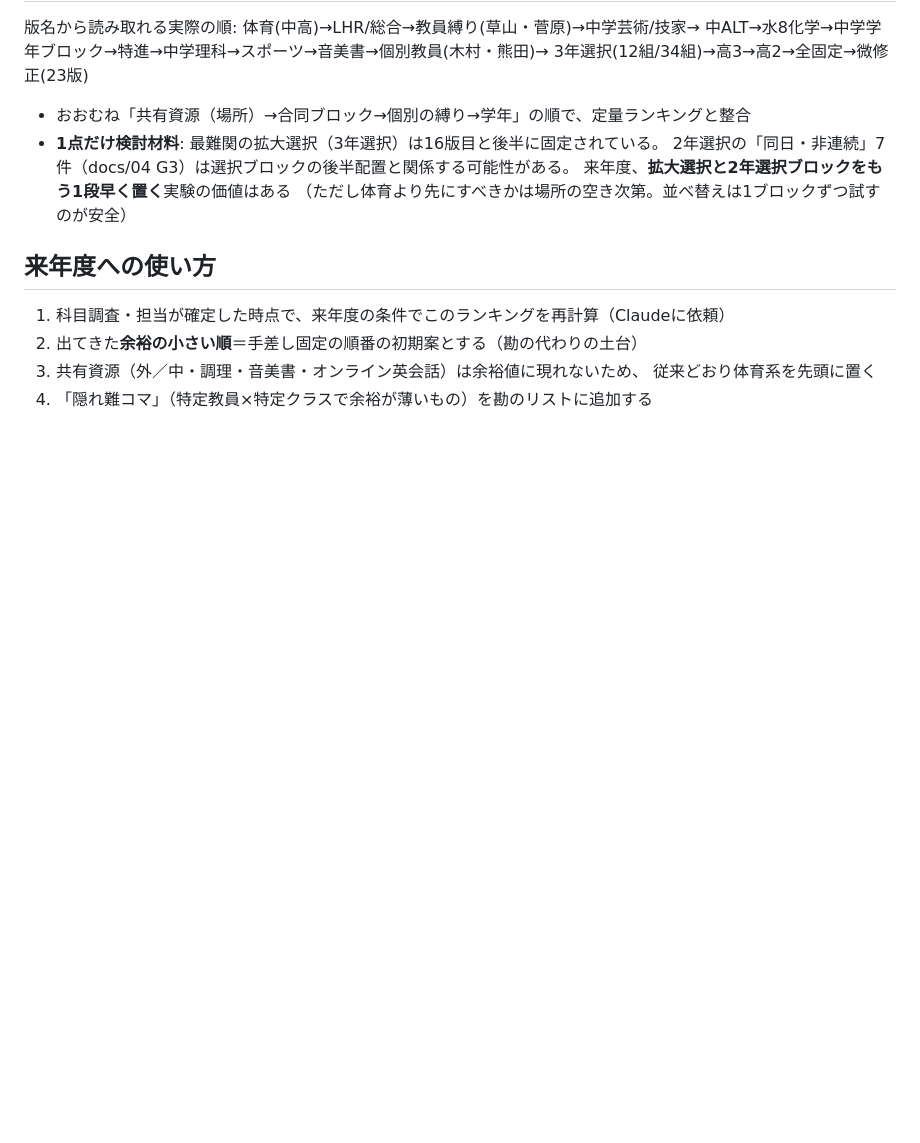
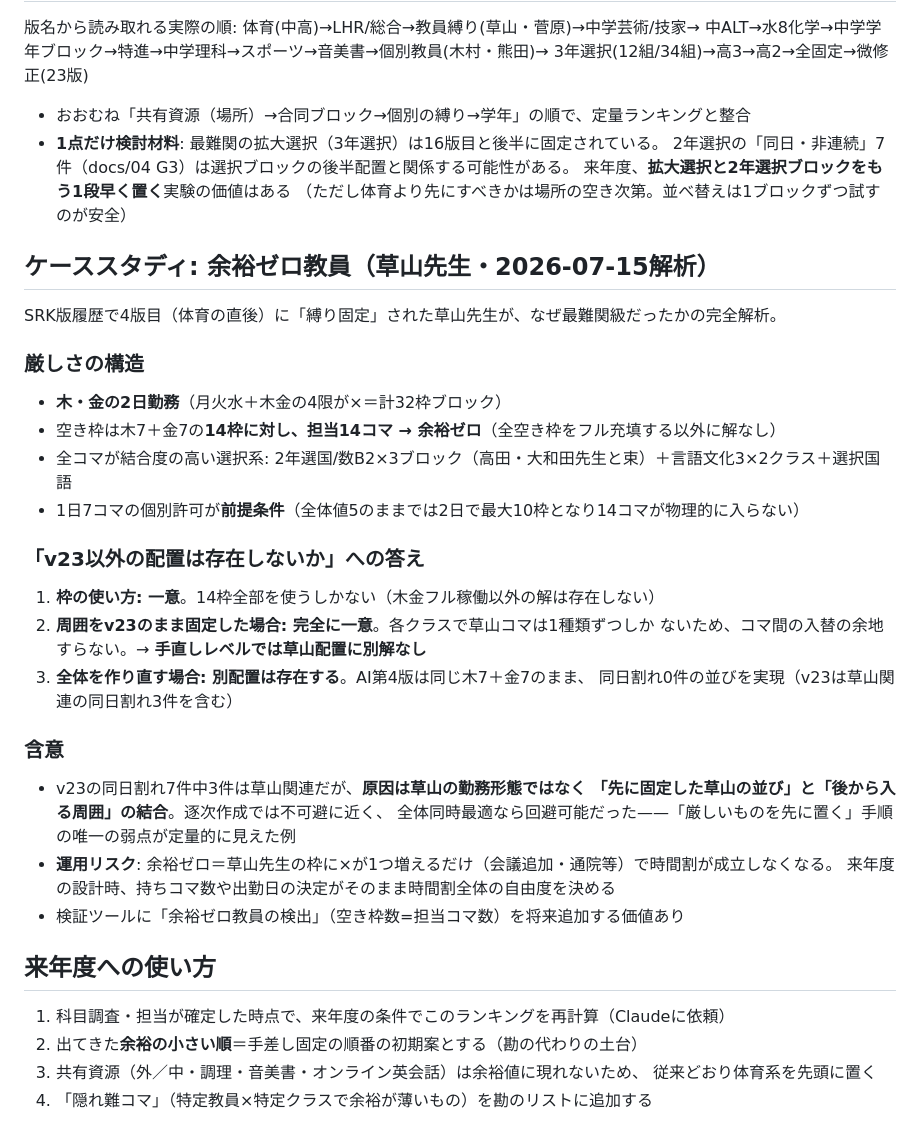
Before and after one commit to Light8849/give-and-take-2026, a Markdown page: shiraku/docs/07_難コマ優先順位の定量化.md, the part around the change. Rendered like a GitHub page; blank space fills up the shorter version.

Commit message:
ケーススタディ: 余裕ゼロ教員の完全解析を追加
草山氏が最難関だった理由を定量解明: 木金2日勤務で空き14枠に担当14コマ＝
余裕ゼロ（1日7コマの個別許可が前提条件）。周囲固定では配置が完全に一意で
あることを証明（各クラスに草山コマ1種のみ→入替の余地なし）。全体再設計
（AI第4版）では同じ木金7+7のまま同日割れ0を実現でき、v23の同日割れ3件は
逐次工程の構造的コストと判明。余裕ゼロ教員の運用リスクも記録。

Co-Authored-By: Claude Fable 5 <noreply@anthropic.com>
Claude-Session: https://claude.ai/code/session_011C95AQe5N1HZrmqLe7knud

```diff
--- a/shiraku/docs/07_難コマ優先順位の定量化.md
+++ b/shiraku/docs/07_難コマ優先順位の定量化.md
@@ -77,6 +77,31 @@
   来年度、**拡大選択と2年選択ブロックをもう1段早く置く**実験の価値はある
   （ただし体育より先にすべきかは場所の空き次第。並べ替えは1ブロックずつ試すのが安全）
 
+## ケーススタディ: 余裕ゼロ教員（草山先生・2026-07-15解析）
+
+SRK版履歴で4版目（体育の直後）に「縛り固定」された草山先生が、なぜ最難関級だったかの完全解析。
+
+### 厳しさの構造
+- **木・金の2日勤務**（月火水＋木金の4限が×＝計32枠ブロック）
+- 空き枠は木7＋金7の**14枠に対し、担当14コマ → 余裕ゼロ**（全空き枠をフル充填する以外に解なし）
+- 全コマが結合度の高い選択系: 2年選国/数B2×3ブロック（高田・大和田先生と束）＋言語文化3×2クラス＋選択国語
+- 1日7コマの個別許可が**前提条件**（全体値5のままでは2日で最大10枠となり14コマが物理的に入らない）
+
+### 「v23以外の配置は存在しないか」への答え
+1. **枠の使い方: 一意**。14枠全部を使うしかない（木金フル稼働以外の解は存在しない）
+2. **周囲をv23のまま固定した場合: 完全に一意**。各クラスで草山コマは1種類ずつしか
+   ないため、コマ間の入替の余地すらない。→ **手直しレベルでは草山配置に別解なし**
+3. **全体を作り直す場合: 別配置は存在する**。AI第4版は同じ木7＋金7のまま、
+   同日割れ0件の並びを実現（v23は草山関連の同日割れ3件を含む）
+
+### 含意
+- v23の同日割れ7件中3件は草山関連だが、**原因は草山の勤務形態ではなく
+  「先に固定した草山の並び」と「後から入る周囲」の結合**。逐次作成では不可避に近く、
+  全体同時最適なら回避可能だった——「厳しいものを先に置く」手順の唯一の弱点が定量的に見えた例
+- **運用リスク**: 余裕ゼロ＝草山先生の枠に×が1つ増えるだけ（会議追加・通院等）で時間割が成立しなくなる。
+  来年度の設計時、持ちコマ数や出勤日の決定がそのまま時間割全体の自由度を決める
+- 検証ツールに「余裕ゼロ教員の検出」（空き枠数=担当コマ数）を将来追加する価値あり
+
 ## 来年度への使い方
 
 1. 科目調査・担当が確定した時点で、来年度の条件でこのランキングを再計算（Claudeに依頼）
```
